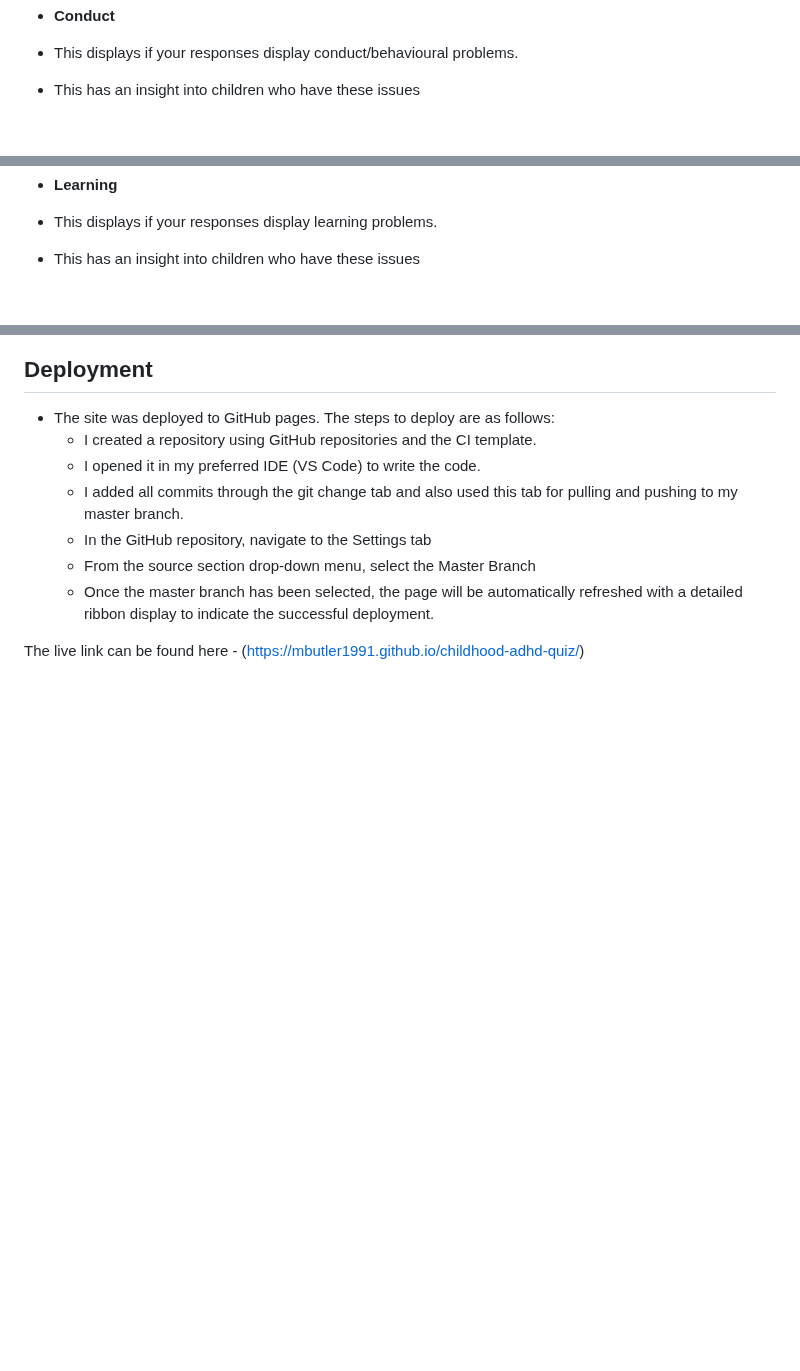
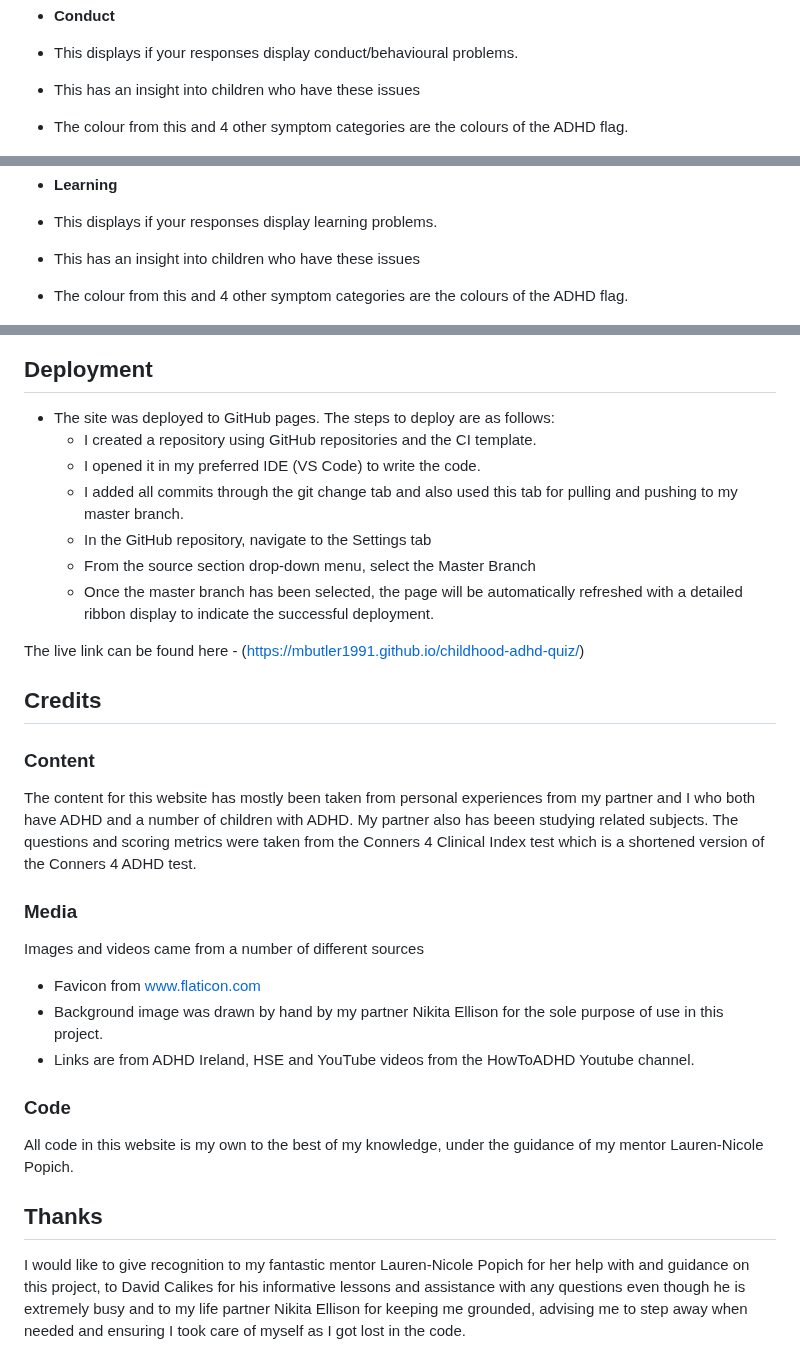
Before and after one commit to Mbutler1991/childhood-adhd-quiz, a Markdown page: README.md, 3 parts joined by grey strips. Rendered like a GitHub page; blank space fills up the shorter version.

Commit message:
Update README.md
added credits and thanks sections

```diff
--- a/README.md
+++ b/README.md
@@ -91,6 +91,7 @@ I would ideally like to introduce ths to parents using SEO marketing, leveraging
 
 - This displays if your responses display conduct/behavioural problems.
 - This has an insight into children who have these issues
+- The colour from this and 4 other symptom categories are the colours of the ADHD flag.
 
 ![Conduct](assets/screenshots/conduct.png)
 
@@ -98,6 +99,7 @@ I would ideally like to introduce ths to parents using SEO marketing, leveraging
 
 - This displays if your responses display learning problems.
 - This has an insight into children who have these issues
+- The colour from this and 4 other symptom categories are the colours of the ADHD flag.
 
 ![Learning](assets/screenshots/learning.png)
 
@@ -133,3 +138,25 @@ I would ideally like to introduce ths to parents using SEO marketing, leveraging
   - Once the master branch has been selected, the page will be automatically refreshed with a detailed ribbon display to indicate the successful deployment.
 
 The live link can be found here - (https://mbutler1991.github.io/childhood-adhd-quiz/)
+
+## Credits
+
+### Content
+
+The content for this website has mostly been taken from personal experiences from my partner and I who both have ADHD and a number of children with ADHD. My partner also has beeen studying related subjects.
+The questions and scoring metrics were taken from the Conners 4 Clinical Index test which is a shortened version of the Conners 4 ADHD test.
+
+### Media
+
+Images and videos came from a number of different sources
+ - Favicon from www.flaticon.com
+ - Background image was drawn by hand by my partner Nikita Ellison for the sole purpose of use in this project.
+ - Links are from ADHD Ireland, HSE and YouTube videos from the HowToADHD Youtube channel.
+
+### Code
+
+All code in this website is my own to the best of my knowledge, under the guidance of my mentor Lauren-Nicole Popich.
+
+## Thanks
+
+I would like to give recognition to my fantastic mentor Lauren-Nicole Popich for her help with and guidance on this project, to David Calikes for his informative lessons and assistance with any questions even though he is extremely busy and to my life partner Nikita Ellison for keeping me grounded, advising me to step away when needed and ensuring I took care of myself as I got lost in the code.
```
Also changed, not shown: other parts of README.md (+3 -0 lines).
